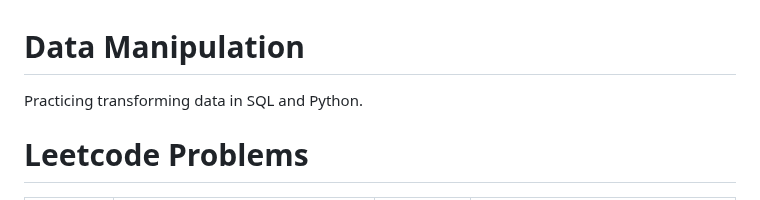
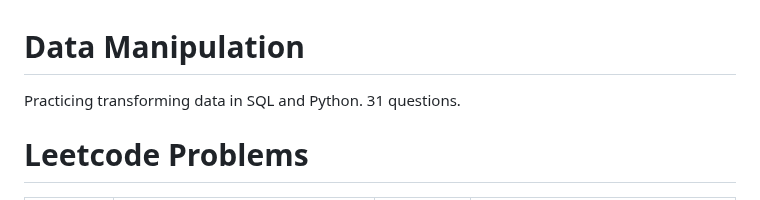
Before and after one commit to atamalu123/data_manipulation_practice, a Markdown page: readme.md, the part around the change. Rendered like a GitHub page.

```diff
--- a/readme.md
+++ b/readme.md
@@ -1,6 +1,6 @@
 # Data Manipulation
 
-Practicing transforming data in SQL and Python.
+Practicing transforming data in SQL and Python. 31 questions.
 
 # Leetcode Problems
 
```
